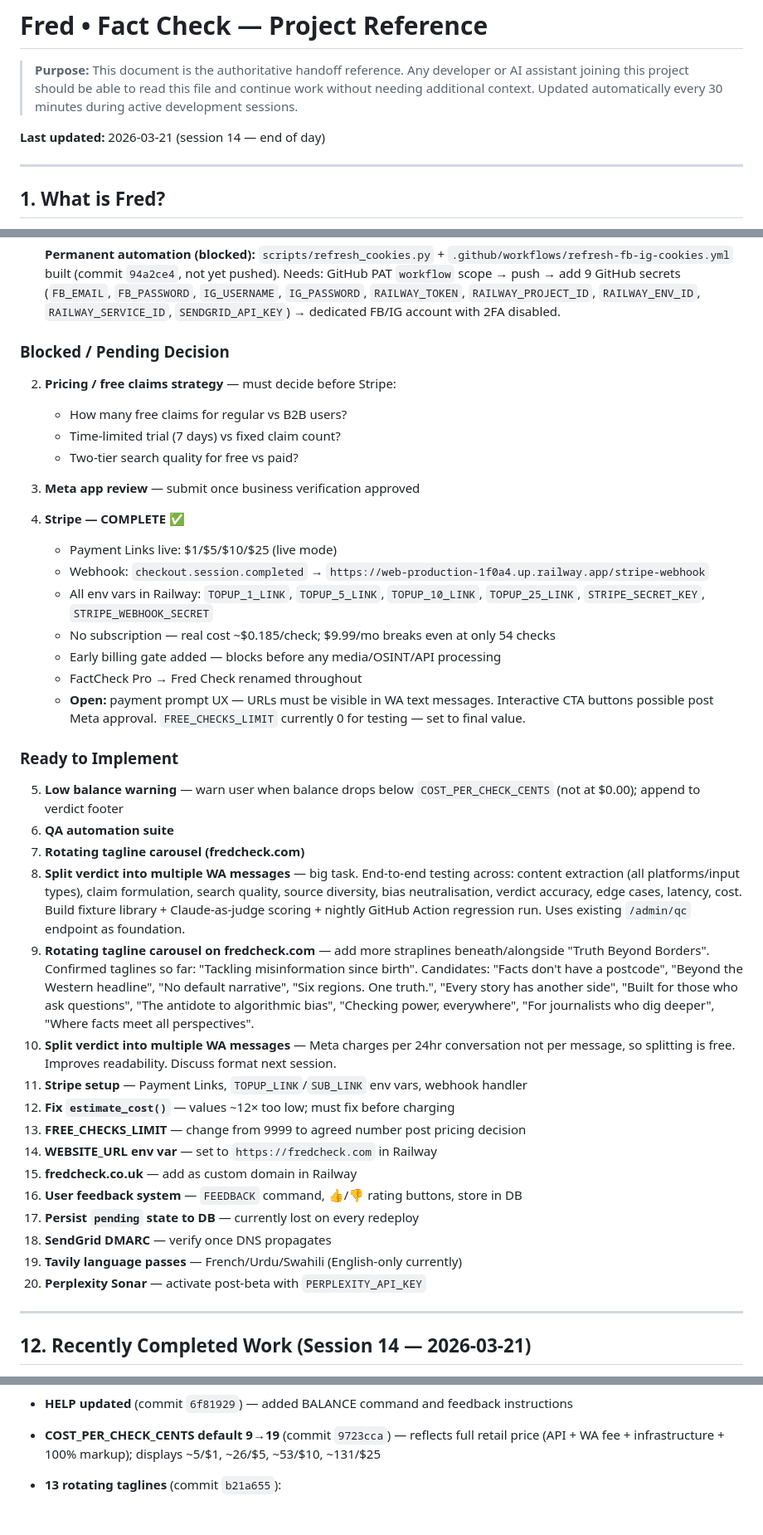
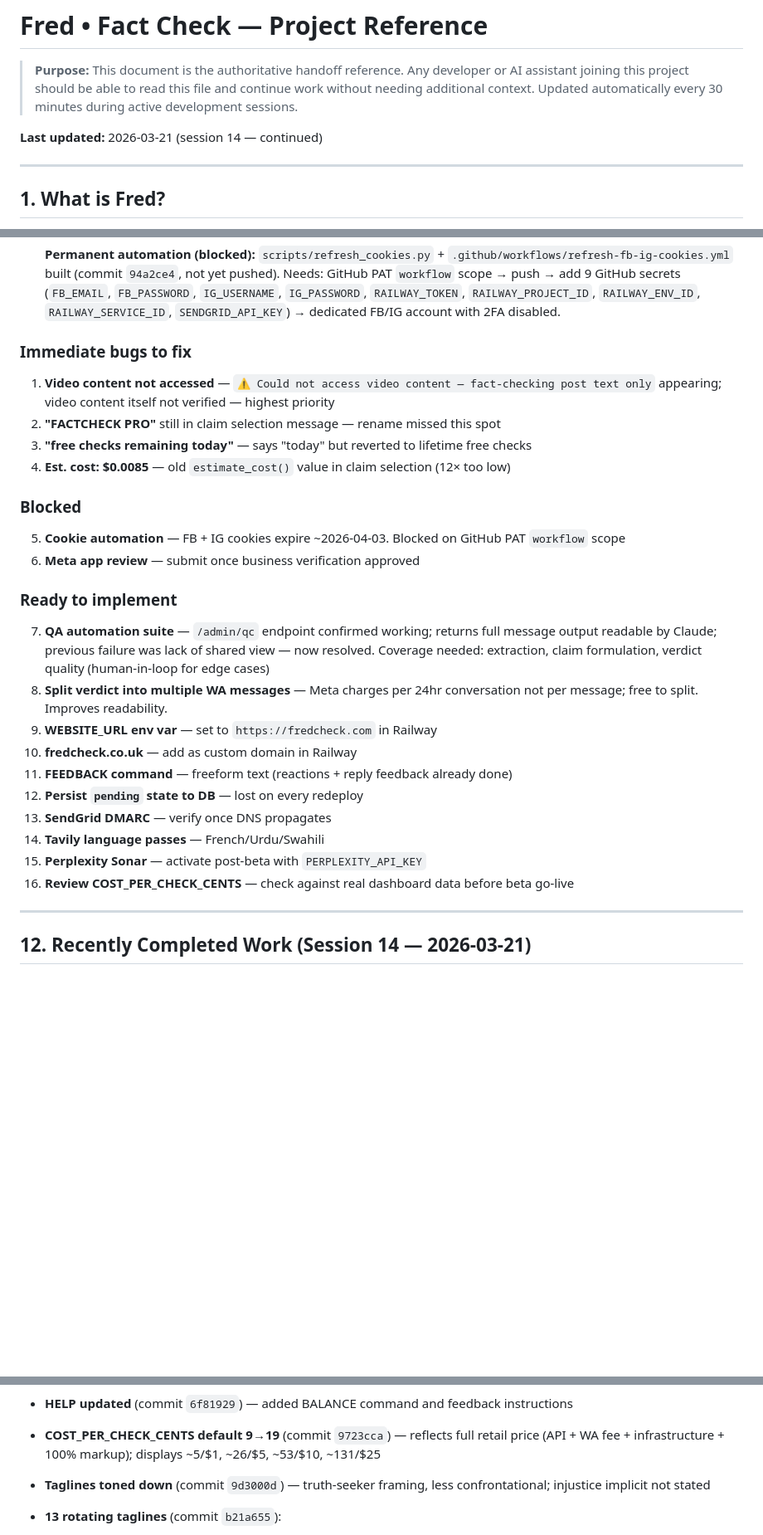
Before and after one commit to omartaslam/factcheck-bot, a Markdown page: PROJECT.md, 3 parts joined by grey strips. Shown at 83% size. GitHub-like rendering; blank space fills up the shorter version.

Commit message:
docs: update PROJECT.md — bug list, QA approach, tasks cleaned up

```diff
--- a/PROJECT.md
+++ b/PROJECT.md
@@ -2,7 +2,7 @@
 
 > **Purpose:** This document is the authoritative handoff reference. Any developer or AI assistant joining this project should be able to read this file and continue work without needing additional context. Updated automatically every 30 minutes during active development sessions.
 
-**Last updated:** 2026-03-21 (session 14 — end of day)
+**Last updated:** 2026-03-21 (session 14 — continued)
 
 ---
 
@@ -265,39 +265,27 @@ Type HELP anytime for a full guide.
 
    **Permanent automation (blocked):** `scripts/refresh_cookies.py` + `.github/workflows/refresh-fb-ig-cookies.yml` built (commit `94a2ce4`, not yet pushed). Needs: GitHub PAT `workflow` scope → push → add 9 GitHub secrets (`FB_EMAIL`, `FB_PASSWORD`, `IG_USERNAME`, `IG_PASSWORD`, `RAILWAY_TOKEN`, `RAILWAY_PROJECT_ID`, `RAILWAY_ENV_ID`, `RAILWAY_SERVICE_ID`, `SENDGRID_API_KEY`) → dedicated FB/IG account with 2FA disabled.
 
-### Blocked / Pending Decision
-2. **Pricing / free claims strategy** — must decide before Stripe:
-   - How many free claims for regular vs B2B users?
-   - Time-limited trial (7 days) vs fixed claim count?
-   - Two-tier search quality for free vs paid?
-3. **Meta app review** — submit once business verification approved
+### Immediate bugs to fix
+1. **Video content not accessed** — `⚠️ Could not access video content — fact-checking post text only` appearing; video content itself not verified — highest priority
+2. **"FACTCHECK PRO"** still in claim selection message — rename missed this spot
+3. **"free checks remaining today"** — says "today" but reverted to lifetime free checks
+4. **Est. cost: $0.0085** — old `estimate_cost()` value in claim selection (12× too low)
 
-4. **Stripe — COMPLETE** ✅
-   - Payment Links live: $1/$5/$10/$25 (live mode)
-   - Webhook: `checkout.session.completed` → `https://web-production-1f0a4.up.railway.app/stripe-webhook`
-   - All env vars in Railway: `TOPUP_1_LINK`, `TOPUP_5_LINK`, `TOPUP_10_LINK`, `TOPUP_25_LINK`, `STRIPE_SECRET_KEY`, `STRIPE_WEBHOOK_SECRET`
-   - No subscription — real cost ~$0.185/check; $9.99/mo breaks even at only 54 checks
-   - Early billing gate added — blocks before any media/OSINT/API processing
-   - FactCheck Pro → Fred Check renamed throughout
-   - **Open:** payment prompt UX — URLs must be visible in WA text messages. Interactive CTA buttons possible post Meta approval. `FREE_CHECKS_LIMIT` currently 0 for testing — set to final value.
+### Blocked
+5. **Cookie automation** — FB + IG cookies expire ~2026-04-03. Blocked on GitHub PAT `workflow` scope
+6. **Meta app review** — submit once business verification approved
 
-### Ready to Implement
-5. **Low balance warning** — warn user when balance drops below `COST_PER_CHECK_CENTS` (not at $0.00); append to verdict footer
-6. **QA automation suite**
-8. **Rotating tagline carousel (fredcheck.com)**
-9. **Split verdict into multiple WA messages** — big task. End-to-end testing across: content extraction (all platforms/input types), claim formulation, search quality, source diversity, bias neutralisation, verdict accuracy, edge cases, latency, cost. Build fixture library + Claude-as-judge scoring + nightly GitHub Action regression run. Uses existing `/admin/qc` endpoint as foundation.
-5. **Rotating tagline carousel on fredcheck.com** — add more straplines beneath/alongside "Truth Beyond Borders". Confirmed taglines so far: "Tackling misinformation since birth". Candidates: "Facts don't have a postcode", "Beyond the Western headline", "No default narrative", "Six regions. One truth.", "Every story has another side", "Built for those who ask questions", "The antidote to algorithmic bias", "Checking power, everywhere", "For journalists who dig deeper", "Where facts meet all perspectives".
-6. **Split verdict into multiple WA messages** — Meta charges per 24hr conversation not per message, so splitting is free. Improves readability. Discuss format next session.
-5. **Stripe setup** — Payment Links, `TOPUP_LINK`/`SUB_LINK` env vars, webhook handler
-5. **Fix `estimate_cost()`** — values ~12× too low; must fix before charging
-6. **FREE_CHECKS_LIMIT** — change from 9999 to agreed number post pricing decision
-7. **WEBSITE_URL env var** — set to `https://fredcheck.com` in Railway
-8. **fredcheck.co.uk** — add as custom domain in Railway
-9. **User feedback system** — `FEEDBACK` command, 👍/👎 rating buttons, store in DB
-10. **Persist `pending` state to DB** — currently lost on every redeploy
-11. **SendGrid DMARC** — verify once DNS propagates
-12. **Tavily language passes** — French/Urdu/Swahili (English-only currently)
-13. **Perplexity Sonar** — activate post-beta with `PERPLEXITY_API_KEY`
+### Ready to implement
+7. **QA automation suite** — `/admin/qc` endpoint confirmed working; returns full message output readable by Claude; previous failure was lack of shared view — now resolved. Coverage needed: extraction, claim formulation, verdict quality (human-in-loop for edge cases)
+8. **Split verdict into multiple WA messages** — Meta charges per 24hr conversation not per message; free to split. Improves readability.
+9. **WEBSITE_URL env var** — set to `https://fredcheck.com` in Railway
+10. **fredcheck.co.uk** — add as custom domain in Railway
+11. **FEEDBACK command** — freeform text (reactions + reply feedback already done)
+12. **Persist `pending` state to DB** — lost on every redeploy
+13. **SendGrid DMARC** — verify once DNS propagates
+14. **Tavily language passes** — French/Urdu/Swahili
+15. **Perplexity Sonar** — activate post-beta with `PERPLEXITY_API_KEY`
+16. **Review COST_PER_CHECK_CENTS** — check against real dashboard data before beta go-live
 
 ---
 
@@ -327,6 +315,8 @@ Type HELP anytime for a full guide.
 - **HELP updated** (commit `6f81929`) — added BALANCE command and feedback instructions
 
 - **COST_PER_CHECK_CENTS default 9→19** (commit `9723cca`) — reflects full retail price (API + WA fee + infrastructure + 100% markup); displays ~5/$1, ~26/$5, ~53/$10, ~131/$25
+
+- **Taglines toned down** (commit `9d3000d`) — truth-seeker framing, less confrontational; injustice implicit not stated
 
 - **13 rotating taglines** (commit `b21a655`):
   - Website badge carousel: shuffled randomly on each page load, rotates every 4s
```
